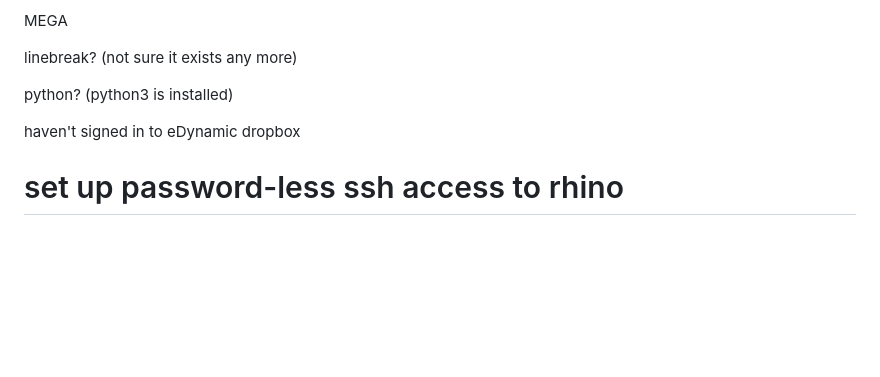
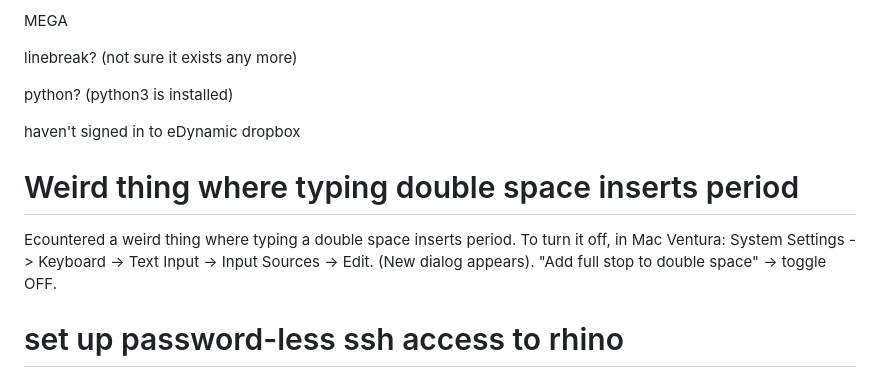
Before and after one commit to jayoung/MalikLab_bioinformaticsResources, a Markdown page: janets_NOTES_forMyself/local_infrastructure/mac_laptop_2024_setup_NOTES.md, the part around the change. GitHub-like rendering; blank space fills up the shorter version.

```diff
--- a/janets_NOTES_forMyself/local_infrastructure/mac_laptop_2024_setup_NOTES.md
+++ b/janets_NOTES_forMyself/local_infrastructure/mac_laptop_2024_setup_NOTES.md
@@ -45,6 +45,10 @@ linebreak? (not sure it exists any more)
 python? (python3 is installed)
 
 haven't signed in to eDynamic dropbox
+
+# Weird thing where typing double space inserts period
+
+Ecountered a weird thing where typing a double space inserts period. To turn it off, in Mac Ventura: System Settings -> Keyboard -> Text Input -> Input Sources -> Edit. (New dialog appears). "Add full stop to double space" -> toggle OFF.
 
 
 # set up password-less ssh access to rhino
```
Also changed, not shown: notes/bioinformatics_tools_not_curated.md (+23 -1 lines), 1 other file.
